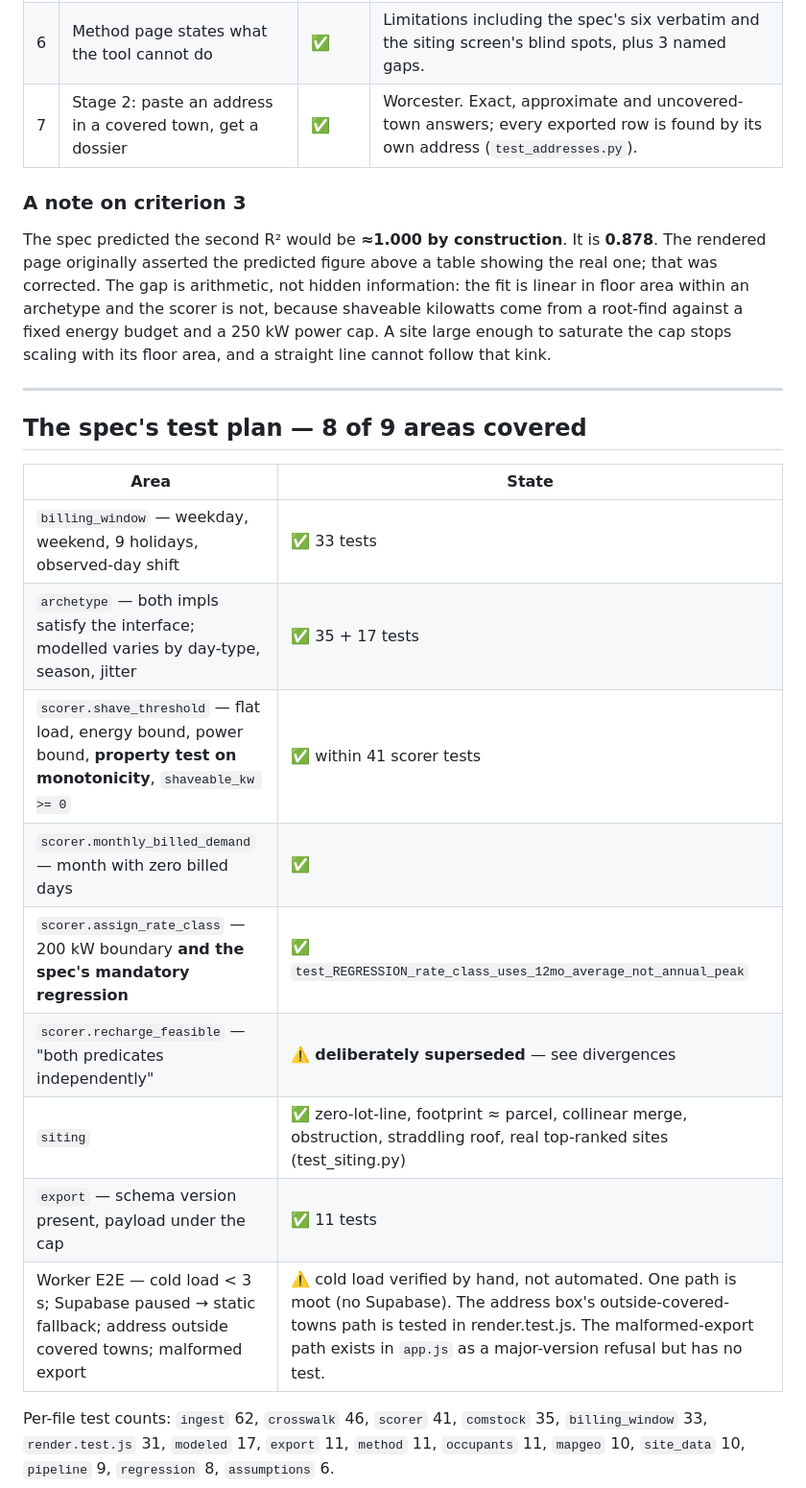
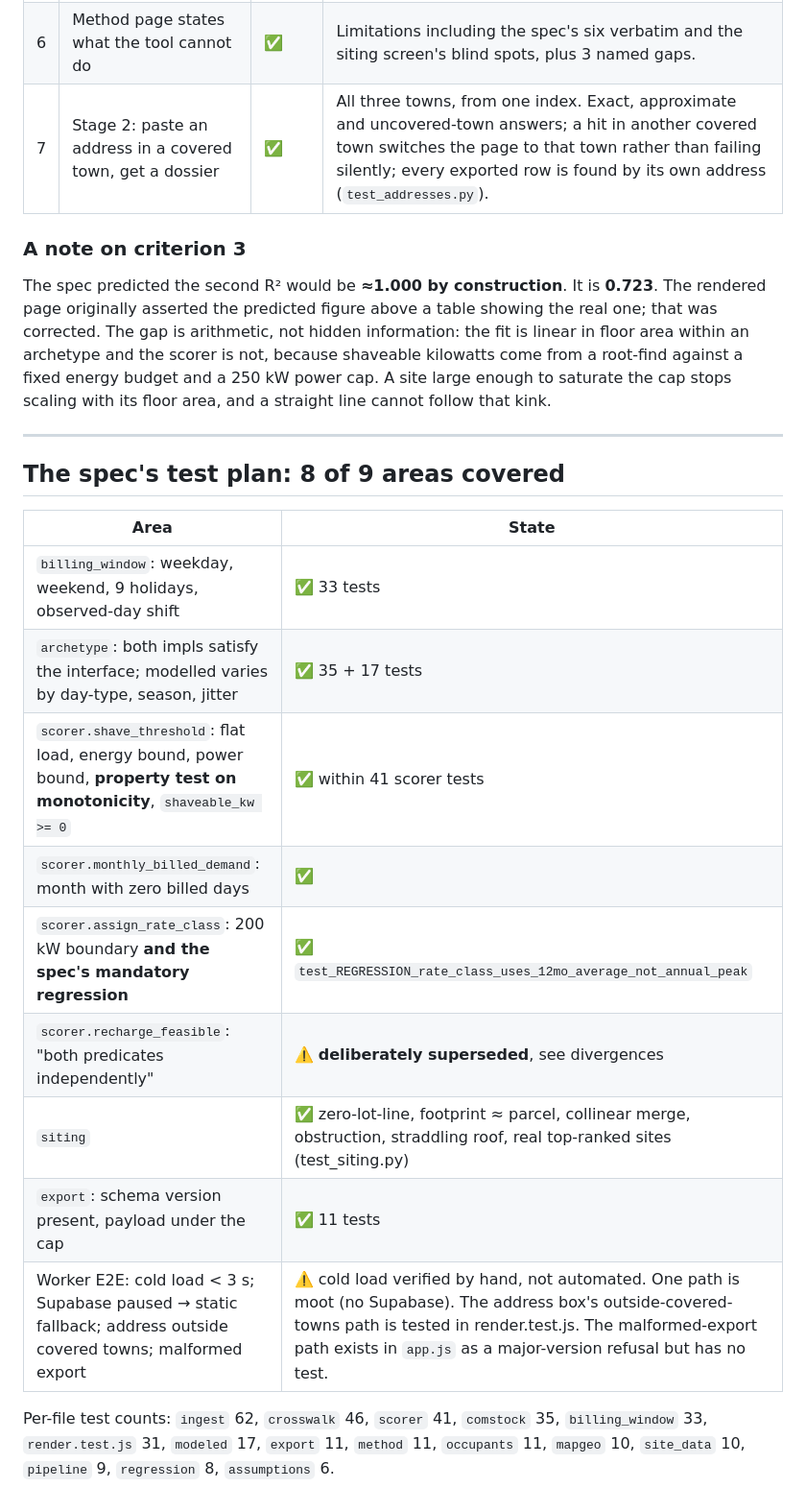
Before and after one commit to Prashanthvara/shave, a Markdown page: docs/spec-coverage.md, the part around one of its changes. Shown at 96% size. Rendered like a GitHub page.

```diff
--- a/docs/spec-coverage.md
+++ b/docs/spec-coverage.md
@@ -72,11 +75,11 @@ and browsable, which is success criterion 5.
 | 4 | MECOLS normalized-shape sanity check | ✅ | Ran against MECOLS.xlsx (2025) with the criterion committed in 8d1e979 before the first run. G-2 does not pass, G-3 does not pass; figures on the method page. |
 | 5 | Crosswalk CSV browsable, `modeled` vs `comstock` visible per row | ✅ | |
 | 6 | Method page states what the tool cannot do | ✅ | Limitations including the spec's six verbatim and the siting screen's blind spots, plus 3 named gaps. |
-| 7 | Stage 2: paste an address in a covered town, get a dossier | ✅ | Worcester. Exact, approximate and uncovered-town answers; every exported row is found by its own address (`test_addresses.py`). |
+| 7 | Stage 2: paste an address in a covered town, get a dossier | ✅ | All three towns, from one index. Exact, approximate and uncovered-town answers; a hit in another covered town switches the page to that town rather than failing silently; every exported row is found by its own address (`test_addresses.py`). |
 
 ### A note on criterion 3
 
-The spec predicted the second R² would be **≈1.000 by construction**. It is **0.878**. The rendered
+The spec predicted the second R² would be **≈1.000 by construction**. It is **0.723**. The rendered
 page originally asserted the predicted figure above a table showing the real one; that was corrected.
 The gap is arithmetic, not hidden information: the fit is linear in floor area within an archetype
 and the scorer is not, because shaveable kilowatts come from a root-find against a fixed energy
@@ -85,19 +88,19 @@ area, and a straight line cannot follow that kink.
 
 ---
 
-## The spec's test plan — 8 of 9 areas covered
+## The spec's test plan: 8 of 9 areas covered
 
 | Area | State |
 |---|---|
-| `billing_window` — weekday, weekend, 9 holidays, observed-day shift | ✅ 33 tests |
-| `archetype` — both impls satisfy the interface; modelled varies by day-type, season, jitter | ✅ 35 + 17 tests |
-| `scorer.shave_threshold` — flat load, energy bound, power bound, **property test on monotonicity**, `shaveable_kw >= 0` | ✅ within 41 scorer tests |
-| `scorer.monthly_billed_demand` — month with zero billed days | ✅ |
-| `scorer.assign_rate_class` — 200 kW boundary **and the spec's mandatory regression** | ✅ `test_REGRESSION_rate_class_uses_12mo_average_not_annual_peak` |
-| `scorer.recharge_feasible` — "both predicates independently" | ⚠️ **deliberately superseded** — see divergences |
+| `billing_window`: weekday, weekend, 9 holidays, observed-day shift | ✅ 33 tests |
+| `archetype`: both impls satisfy the interface; modelled varies by day-type, season, jitter | ✅ 35 + 17 tests |
+| `scorer.shave_threshold`: flat load, energy bound, power bound, **property test on monotonicity**, `shaveable_kw >= 0` | ✅ within 41 scorer tests |
+| `scorer.monthly_billed_demand`: month with zero billed days | ✅ |
+| `scorer.assign_rate_class`: 200 kW boundary **and the spec's mandatory regression** | ✅ `test_REGRESSION_rate_class_uses_12mo_average_not_annual_peak` |
+| `scorer.recharge_feasible`: "both predicates independently" | ⚠️ **deliberately superseded**, see divergences |
 | `siting` | ✅ zero-lot-line, footprint ≈ parcel, collinear merge, obstruction, straddling roof, real top-ranked sites (test_siting.py) |
-| `export` — schema version present, payload under the cap | ✅ 11 tests |
-| Worker E2E — cold load < 3 s; Supabase paused → static fallback; address outside covered towns; malformed export | ⚠️ cold load verified by hand, not automated. One path is moot (no Supabase). The address box's outside-covered-towns path is tested in render.test.js. The malformed-export path exists in `app.js` as a major-version refusal but has no test. |
+| `export`: schema version present, payload under the cap | ✅ 11 tests |
+| Worker E2E: cold load < 3 s; Supabase paused → static fallback; address outside covered towns; malformed export | ⚠️ cold load verified by hand, not automated. One path is moot (no Supabase). The address box's outside-covered-towns path is tested in render.test.js. The malformed-export path exists in `app.js` as a major-version refusal but has no test. |
 
 Per-file test counts: `ingest` 62, `crosswalk` 46, `scorer` 41, `comstock` 35, `billing_window` 33,
 `render.test.js` 31, `modeled` 17, `export` 11, `method` 11, `occupants` 11, `mapgeo` 10,
```
Also changed, not shown: other parts of docs/spec-coverage.md (+32 -29 lines), README.md (+23 -7 lines).
